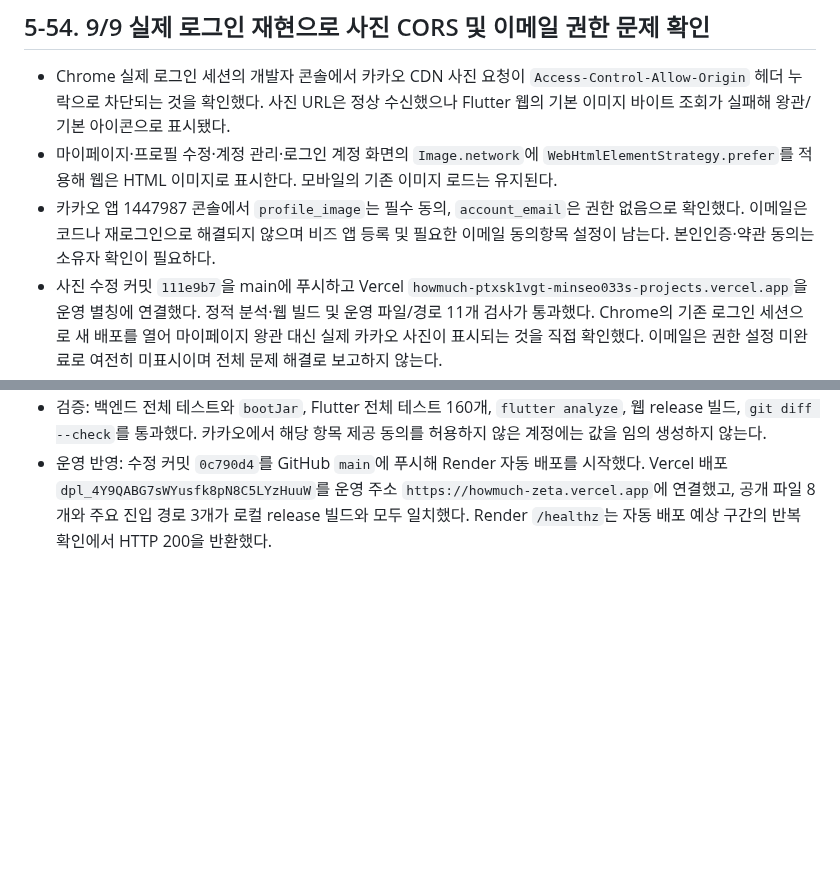
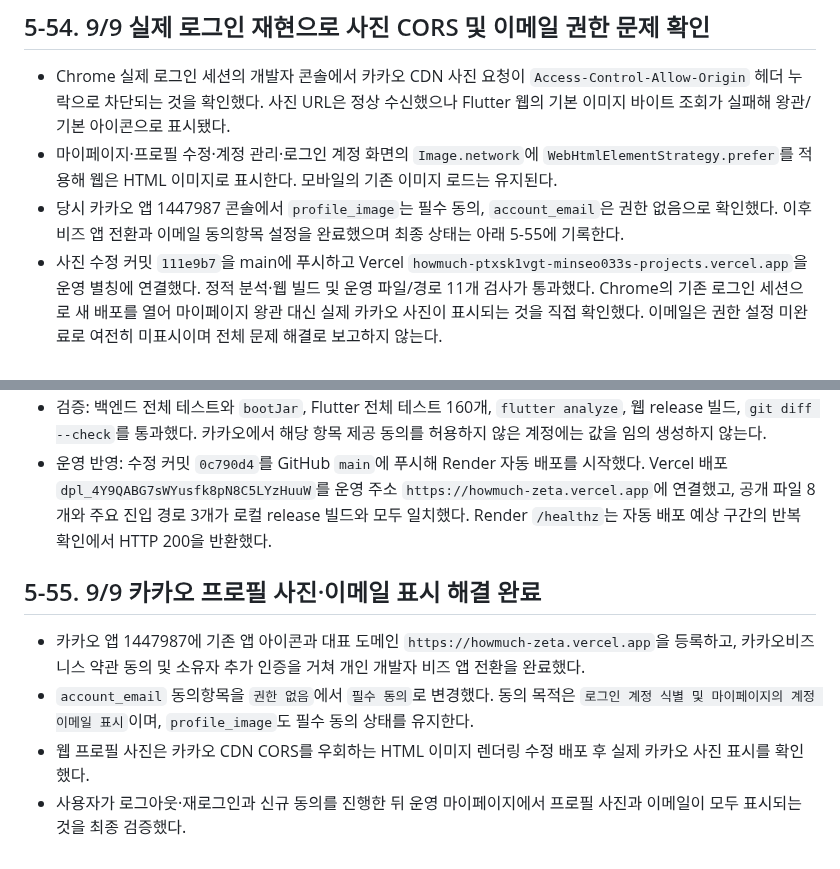
Before and after one commit to Minseo033/howmuch, a Markdown page: docs/PROJECT_STATUS.md, 2 parts joined by grey strips. Rendered like a GitHub page; blank space fills up the shorter version.

Commit message:
docs: record Kakao profile verification [skip render]

```diff
--- a/docs/PROJECT_STATUS.md
+++ b/docs/PROJECT_STATUS.md
@@ -1211,8 +1211,15 @@ Firebase 키 폐기·재발급과 Android 실서비스 applicationId/Firebase
 
 - Chrome 실제 로그인 세션의 개발자 콘솔에서 카카오 CDN 사진 요청이 `Access-Control-Allow-Origin` 헤더 누락으로 차단되는 것을 확인했다. 사진 URL은 정상 수신했으나 Flutter 웹의 기본 이미지 바이트 조회가 실패해 왕관/기본 아이콘으로 표시됐다.
 - 마이페이지·프로필 수정·계정 관리·로그인 계정 화면의 `Image.network`에 `WebHtmlElementStrategy.prefer`를 적용해 웹은 HTML 이미지로 표시한다. 모바일의 기존 이미지 로드는 유지된다.
-- 카카오 앱 1447987 콘솔에서 `profile_image`는 필수 동의, `account_email`은 권한 없음으로 확인했다. 이메일은 코드나 재로그인으로 해결되지 않으며 비즈 앱 등록 및 필요한 이메일 동의항목 설정이 남는다. 본인인증·약관 동의는 소유자 확인이 필요하다.
+- 당시 카카오 앱 1447987 콘솔에서 `profile_image`는 필수 동의, `account_email`은 권한 없음으로 확인했다. 이후 비즈 앱 전환과 이메일 동의항목 설정을 완료했으며 최종 상태는 아래 5-55에 기록한다.
 - 사진 수정 커밋 `111e9b7`을 main에 푸시하고 Vercel `howmuch-ptxsk1vgt-minseo033s-projects.vercel.app`을 운영 별칭에 연결했다. 정적 분석·웹 빌드 및 운영 파일/경로 11개 검사가 통과했다. Chrome의 기존 로그인 세션으로 새 배포를 열어 마이페이지 왕관 대신 실제 카카오 사진이 표시되는 것을 직접 확인했다. 이메일은 권한 설정 미완료로 여전히 미표시이며 전체 문제 해결로 보고하지 않는다.
 - 수정: 기존 카카오 인증 응답에 검증된 이메일·프로필 사진 URL을 포함했다. 프론트는 SDK 조회값을 우선하되 비어 있으면 백엔드 값을 사용하고, 자동 로그인에서도 복원되도록 기존 로컬 캐시에 저장한다. 전체 이미지가 없으면 카카오 썸네일을 사용한다.
 - 검증: 백엔드 전체 테스트와 `bootJar`, Flutter 전체 테스트 160개, `flutter analyze`, 웹 release 빌드, `git diff --check`를 통과했다. 카카오에서 해당 항목 제공 동의를 허용하지 않은 계정에는 값을 임의 생성하지 않는다.
 - 운영 반영: 수정 커밋 `0c790d4`를 GitHub `main`에 푸시해 Render 자동 배포를 시작했다. Vercel 배포 `dpl_4Y9QABG7sWYusfk8pN8C5LYzHuuW`를 운영 주소 `https://howmuch-zeta.vercel.app`에 연결했고, 공개 파일 8개와 주요 진입 경로 3개가 로컬 release 빌드와 모두 일치했다. Render `/healthz`는 자동 배포 예상 구간의 반복 확인에서 HTTP 200을 반환했다.
+
+## 5-55. 9/9 카카오 프로필 사진·이메일 표시 해결 완료
+
+- 카카오 앱 1447987에 기존 앱 아이콘과 대표 도메인 `https://howmuch-zeta.vercel.app`을 등록하고, 카카오비즈니스 약관 동의 및 소유자 추가 인증을 거쳐 개인 개발자 비즈 앱 전환을 완료했다.
+- `account_email` 동의항목을 `권한 없음`에서 `필수 동의`로 변경했다. 동의 목적은 `로그인 계정 식별 및 마이페이지의 계정 이메일 표시`이며, `profile_image`도 필수 동의 상태를 유지한다.
+- 웹 프로필 사진은 카카오 CDN CORS를 우회하는 HTML 이미지 렌더링 수정 배포 후 실제 카카오 사진 표시를 확인했다.
+- 사용자가 로그아웃·재로그인과 신규 동의를 진행한 뒤 운영 마이페이지에서 프로필 사진과 이메일이 모두 표시되는 것을 최종 검증했다.
```
